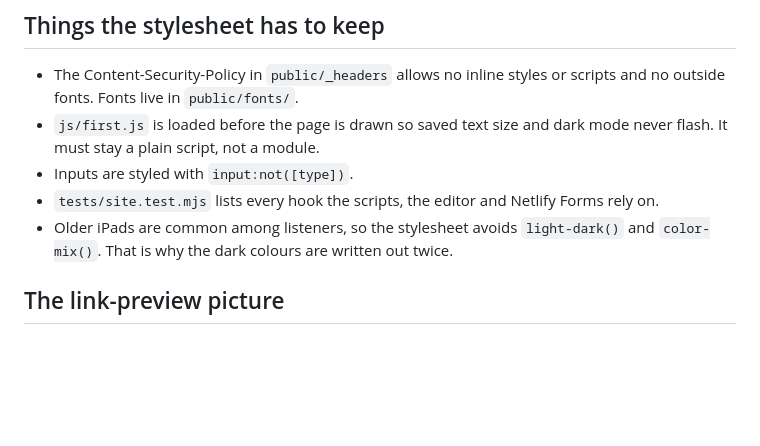
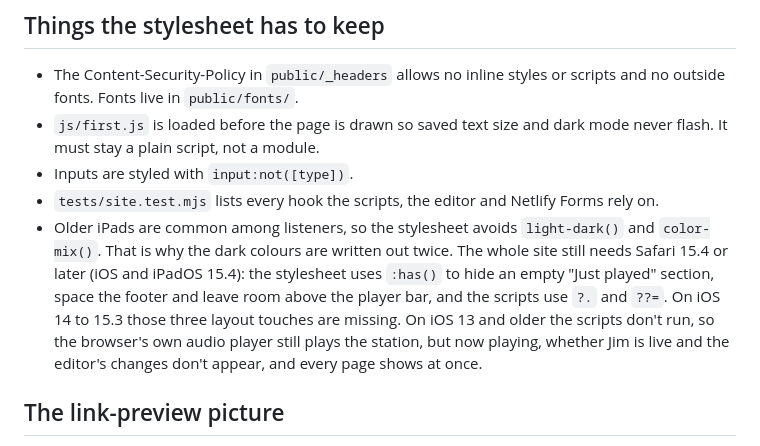
Before and after one commit to JamieP-205/coast-radio, a Markdown page: docs/design.md, the part around the change. Rendered like a GitHub page; blank space fills up the shorter version.

Commit message:
State the Safari version the site really needs

```diff
--- a/docs/design.md
+++ b/docs/design.md
@@ -63,7 +63,7 @@ There are no scroll effects and nothing loops while the station is silent.
 - `js/first.js` is loaded before the page is drawn so saved text size and dark mode never flash. It must stay a plain script, not a module.
 - Inputs are styled with `input:not([type])`.
 - `tests/site.test.mjs` lists every hook the scripts, the editor and Netlify Forms rely on.
-- Older iPads are common among listeners, so the stylesheet avoids `light-dark()` and `color-mix()`. That is why the dark colours are written out twice.
+- Older iPads are common among listeners, so the stylesheet avoids `light-dark()` and `color-mix()`. That is why the dark colours are written out twice. The whole site still needs Safari 15.4 or later (iOS and iPadOS 15.4): the stylesheet uses `:has()` to hide an empty "Just played" section, space the footer and leave room above the player bar, and the scripts use `?.` and `??=`. On iOS 14 to 15.3 those three layout touches are missing. On iOS 13 and older the scripts don't run, so the browser's own audio player still plays the station, but now playing, whether Jim is live and the editor's changes don't appear, and every page shows at once.
 
 ## The link-preview picture
 
```
